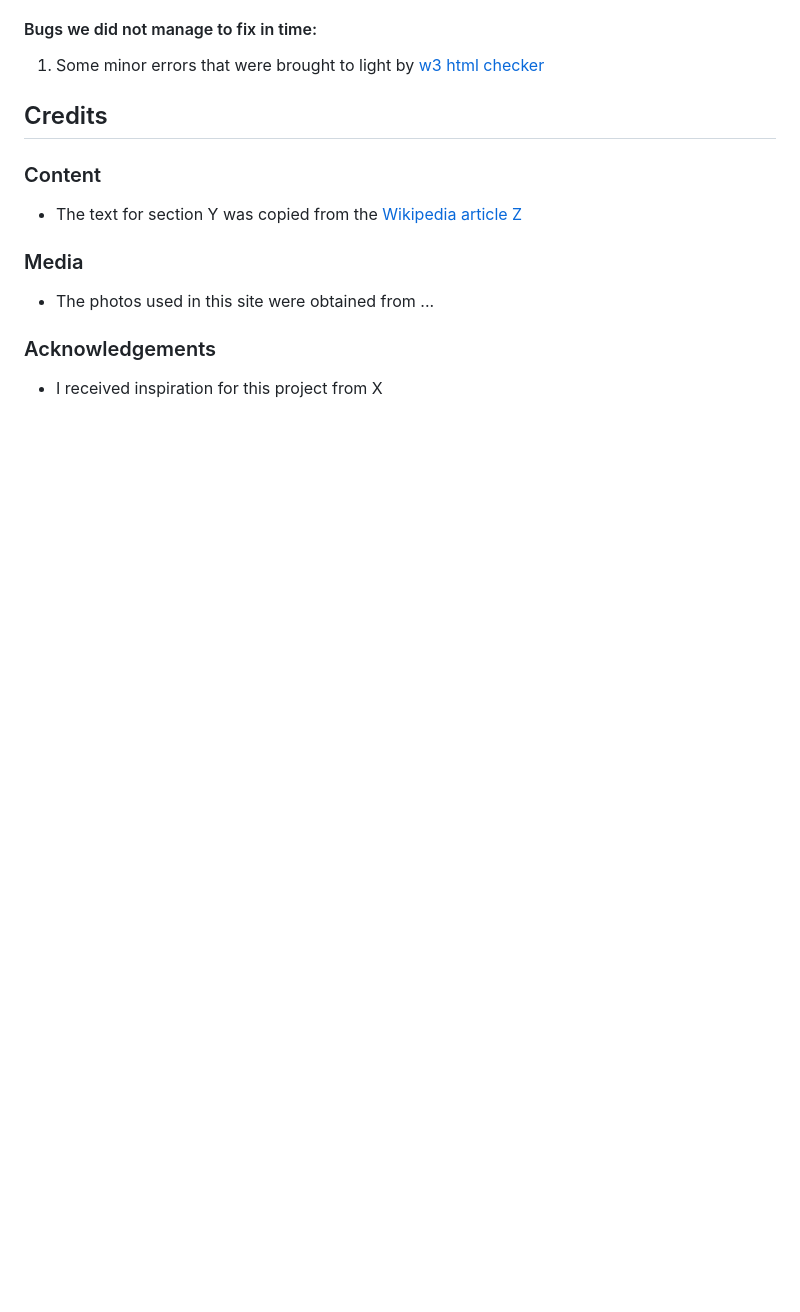
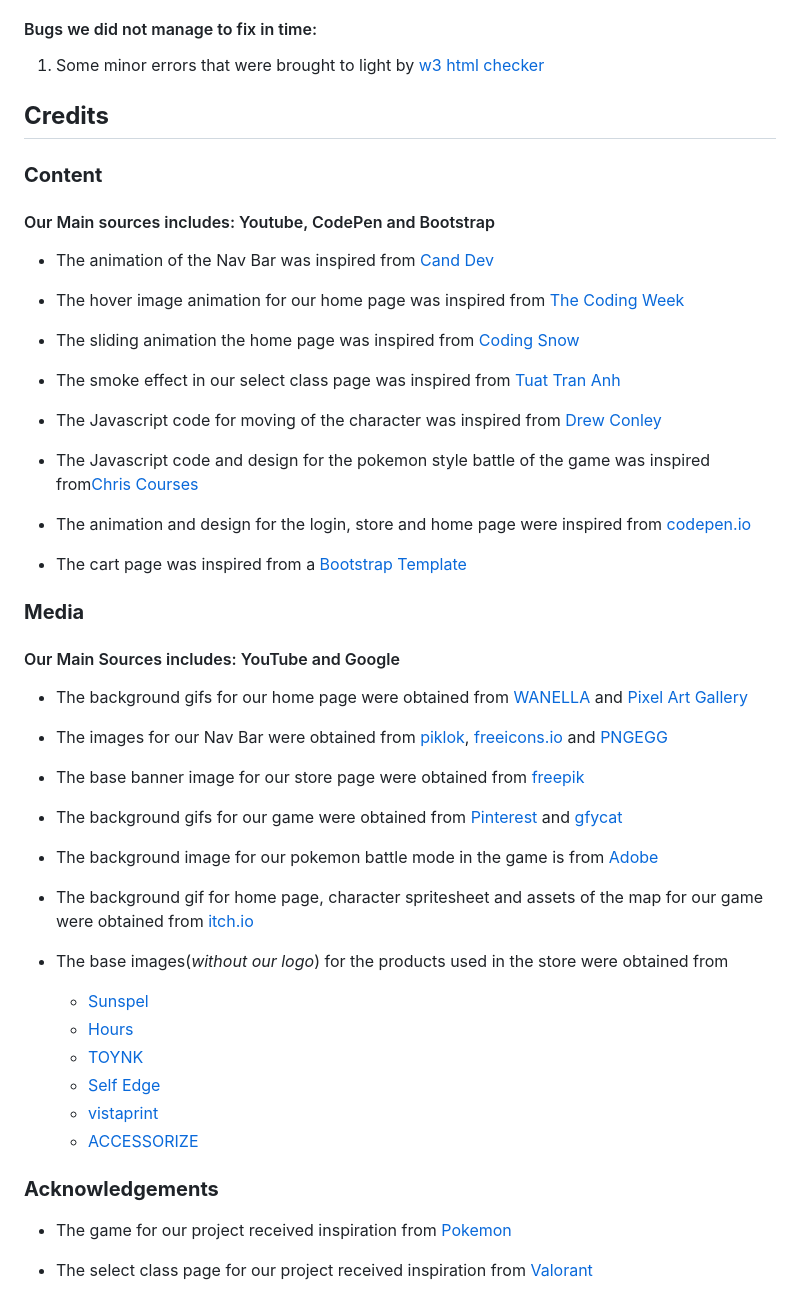
Before and after one commit to huixianglim/ASG2, a Markdown page: README.md, the part around one of its changes. GitHub-like rendering; blank space fills up the shorter version.

Commit message:
Update readme - Added credits and technologies used

```diff
--- a/README.md
+++ b/README.md
@@ -154,16 +223,53 @@ In this section, you should mention all of the languages, frameworks, libraries,
 
 1. Some minor errors that were brought to light by [w3 html checker](https://validator.w3.org/nu/?doc=https%3A%2F%2Fhuixianglim.github.io%2FASG2)
 
-## Credits
+## **Credits**
 
-### Content
+### **Content**
 
-- The text for section Y was copied from the [Wikipedia article Z](https://en.wikipedia.org/wiki/Z)
+#### Our Main sources includes: Youtube, CodePen and Bootstrap
 
-### Media
+- The animation of the Nav Bar was inspired from [Cand Dev](https://www.youtube.com/watch?v=R033rKs6sgA&ab_channel=CandDev)
 
-- The photos used in this site were obtained from ...
+- The hover image animation for our home page was inspired from [The Coding Week](https://www.youtube.com/watch?v=rEq9QyOaXsI&ab_channel=TheCodingWeek)
 
-### Acknowledgements
+- The sliding animation the home page was inspired from [Coding Snow](https://www.youtube.com/watch?v=VplDlwLTR50)
 
-- I received inspiration for this project from X
+- The smoke effect in our select class page was inspired from [Tuat Tran Anh](https://www.youtube.com/watch?v=CFb3LKrE-OQ)
+
+- The Javascript code for moving of the character was inspired from [Drew Conley](https://www.youtube.com/watch?v=H3Fn33lYuE0&t=435s)
+
+- The Javascript code and design for the pokemon style battle of the game was inspired from[Chris Courses](https://www.youtube.com/watchv=yP5DKzriqXA&t=24910s)
+
+- The animation and design for the login, store and home page were inspired from [codepen.io](https://codepen.io/trending)
+
+- The cart page was inspired from a [Bootstrap Template](https://mdbootstrap.com/docs/standard/extended/shopping-carts/)
+
+### **Media**
+
+#### Our Main Sources includes: YouTube and Google
+
+- The background gifs for our home page were obtained from [WANELLA](https://waneella.tumblr.com/) and [Pixel Art Gallery](https://pixel-art-gallery.tumblr.com/post/640653552738533377/the2dstagesfg-dojo-outside-from-paws-of-fury)
+
+- The images for our Nav Bar were obtained from [piklok](https://pixlok.com/icons/user-icon-svg-free-download-4/), [freeicons.io](https://freeicons.io/test/shopping-bag-icon-icon) and [PNGEGG](https://www.pngegg.com/en/png-biids)
+
+- The base banner image for our store page were obtained from [freepik](https://www.freepik.com/free-vector/flat-geometric-sales-banner-template_25232316.htm#page=2&query=store%20banner&position=31&from_view=keyword)
+- The background gifs for our game were obtained from [Pinterest](https://www.pinterest.com/pin/401453754282678742/) and [gfycat](https://gfycat.com/gifs/search/pixel+stars)
+
+- The background image for our pokemon battle mode in the game is from [Adobe](https://www.adobe.com/uk/creativecloud/design/discover/pixel-art.html)
+
+- The background gif for home page, character spritesheet and assets of the map for our game were obtained from [itch.io](https://pixel-boy.itch.io/ninja-adventure-asset-pack)
+
+- The base images(_without our logo_) for the products used in the store were obtained from
+  - [Sunspel](https://www.sunspel.com/products/mens-short-sleeve-crew-neck-t-shirt-black?country=SG)
+  - [Hours](https://www.hourscollection.com/products/drop-shoulder-hoodie-black-2)
+  - [TOYNK](https://www.toynk.com/products/neon-fidget-spinner-pink)
+  - [Self Edge](https://www.selfedge.com/warehouse?product_id=2731)
+  - [vistaprint](https://www.vistaprint.sg/photo-gifts/personalised-mugs)
+  - [ACCESSORIZE](https://www.accessorize.com/sg/plain-double-walled-metal-water-bottle/7801510300.html)
+
+### **Acknowledgements**
+
+- The game for our project received inspiration from [Pokemon](https://www.pokemon.com/us)
+
+- The select class page for our project received inspiration from [Valorant](https://playvalorant.com/en-us/)
```
Also changed, not shown: other parts of README.md (+72 -3 lines).
